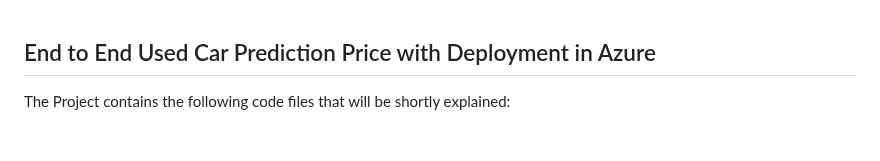
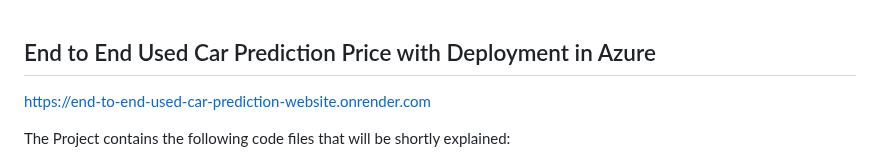
Before and after one commit to Manuel17410/End-to-End-Used-Car-Prediction-Website-Web-App, a Markdown page: README.md, the part around the change. Rendered like a GitHub page; blank space fills up the shorter version.

```diff
--- a/README.md
+++ b/README.md
@@ -1,4 +1,6 @@
 ## End to End Used Car Prediction Price with Deployment in Azure
+
+https://end-to-end-used-car-prediction-website.onrender.com
 
 The Project contains the following code files that will be shortly explained:
 
```
